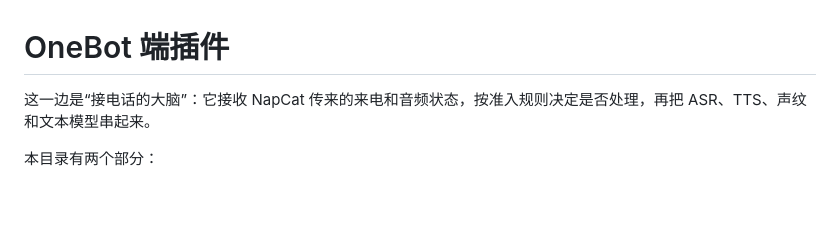
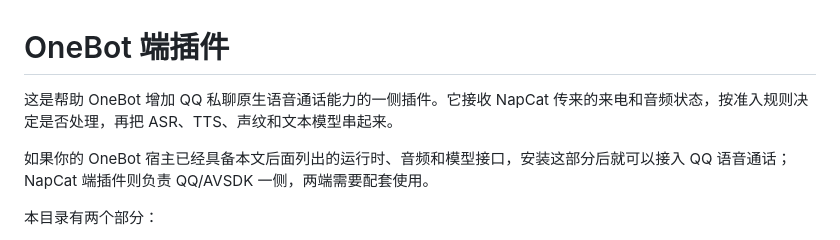
Before and after one commit to mmmmm406/qq-voice-call-bridge, a Markdown page: onebot-plugin/README.md, the part around the change. Rendered like a GitHub page; blank space fills up the shorter version.

```diff
--- a/onebot-plugin/README.md
+++ b/onebot-plugin/README.md
@@ -1,6 +1,8 @@
 # OneBot 端插件
 
-这一边是“接电话的大脑”：它接收 NapCat 传来的来电和音频状态，按准入规则决定是否处理，再把 ASR、TTS、声纹和文本模型串起来。
+这是帮助 OneBot 增加 QQ 私聊原生语音通话能力的一侧插件。它接收 NapCat 传来的来电和音频状态，按准入规则决定是否处理，再把 ASR、TTS、声纹和文本模型串起来。
+
+如果你的 OneBot 宿主已经具备本文后面列出的运行时、音频和模型接口，安装这部分后就可以接入 QQ 语音通话；NapCat 端插件则负责 QQ/AVSDK 一侧，两端需要配套使用。
 
 本目录有两个部分：
 
```
Also changed, not shown: PUBLISH_CHECKLIST.md (deleted, +0 -68 lines), README.md (+7 -6 lines).
